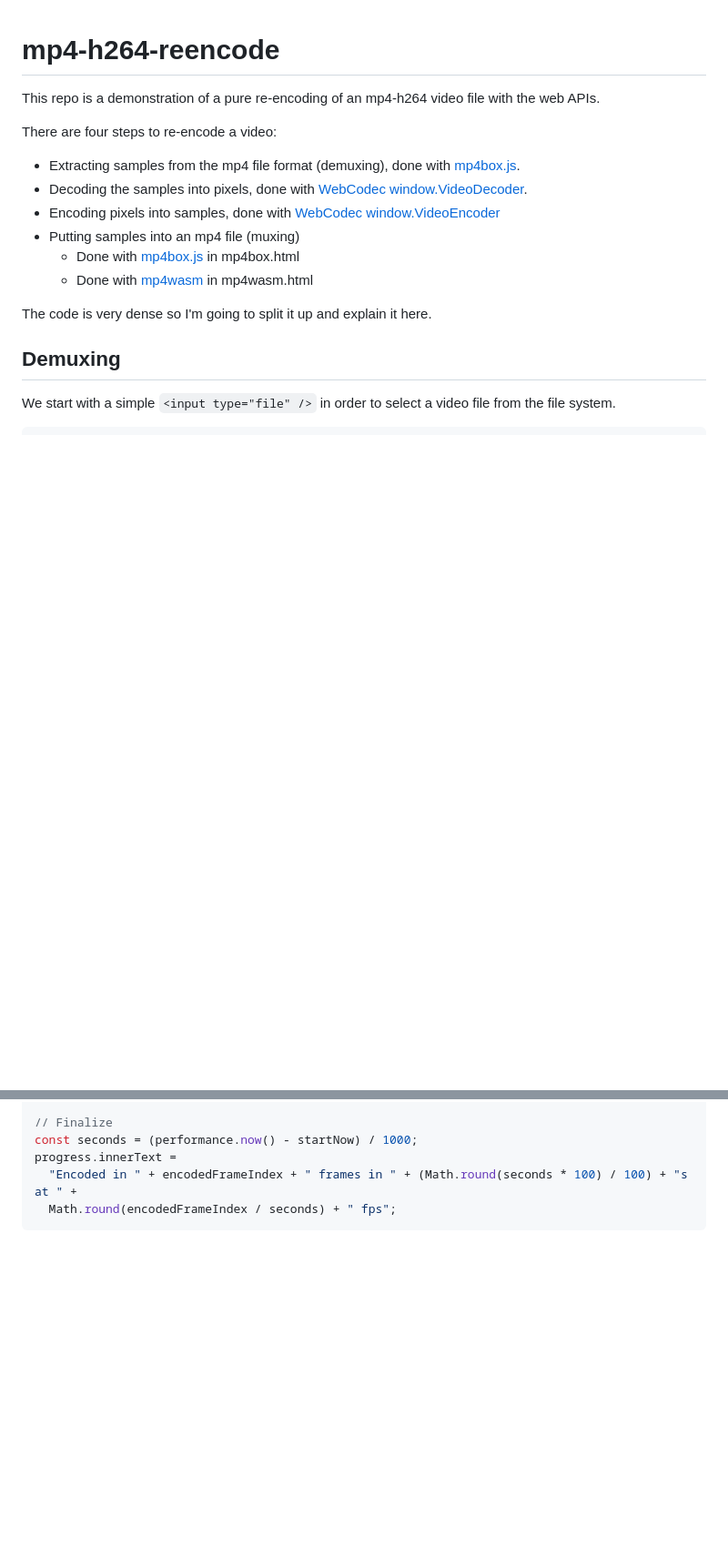
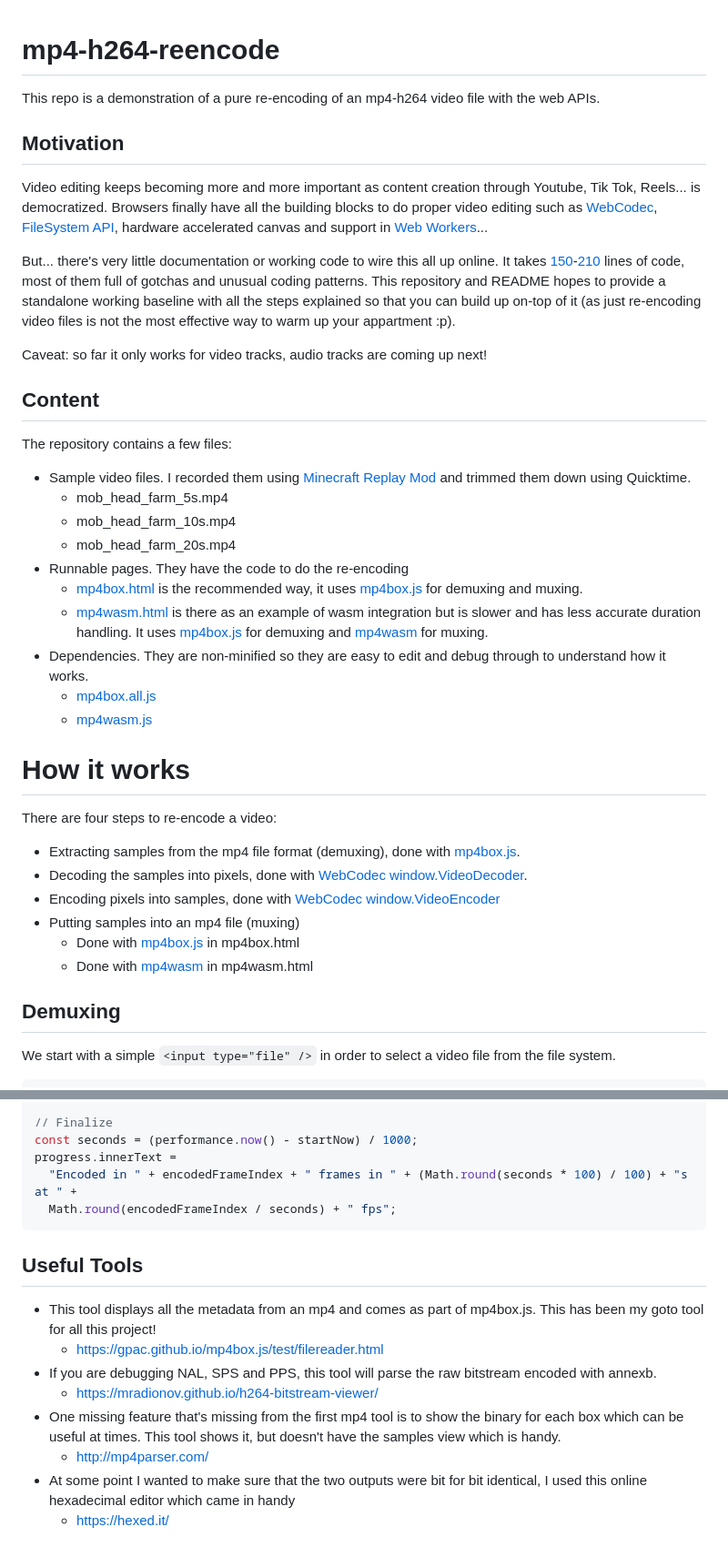
Before and after one commit to vjeux/mp4-h264-re-encode, a Markdown page: README.md, 2 parts joined by grey strips. Shown at 91% size. Drawn GitHub-style; blank space fills up the shorter version.

````diff
--- a/README.md
+++ b/README.md
@@ -1,6 +1,31 @@
 # mp4-h264-reencode
 
 This repo is a demonstration of a pure re-encoding of an mp4-h264 video file with the web APIs.
+
+## Motivation
+
+Video editing keeps becoming more and more important as content creation through Youtube, Tik Tok, Reels... is democratized. Browsers finally have all the building blocks to do proper video editing such as [WebCodec](https://developer.mozilla.org/en-US/docs/Web/API/WebCodecs_API), [FileSystem API](https://developer.mozilla.org/en-US/docs/Web/API/File_System_Access_API), hardware accelerated canvas and support in [Web Workers](https://developer.mozilla.org/en-US/docs/Web/API/Web_Workers_API)...
+
+But... there's very little documentation or working code to wire this all up online. It takes [150](https://github.com/vjeux/mp4-h264-reencode/blob/main/mp4box.html)-[210](https://github.com/vjeux/mp4-h264-reencode/blob/main/mp4wasm.html) lines of code, most of them full of gotchas and unusual coding patterns. This repository and README hopes to provide a standalone working baseline with all the steps explained so that you can build up on-top of it (as just re-encoding video files is not the most effective way to warm up your appartment :p).
+
+Caveat: so far it only works for video tracks, audio tracks are coming up next!
+
+## Content
+
+The repository contains a few files:
+
+* Sample video files. I recorded them using [Minecraft Replay Mod](https://www.replaymod.com/) and trimmed them down using Quicktime.
+  * mob_head_farm_5s.mp4
+  * mob_head_farm_10s.mp4
+  * mob_head_farm_20s.mp4
+* Runnable pages. They have the code to do the re-encoding
+  * [mp4box.html](https://github.com/vjeux/mp4-h264-reencode/blob/main/mp4box.html) is the recommended way, it uses [mp4box.js](https://github.com/gpac/mp4box.js/) for demuxing and muxing.
+  * [mp4wasm.html](https://github.com/vjeux/mp4-h264-reencode/blob/main/mp4wasm.html) is there as an example of wasm integration but is slower and has less accurate duration handling. It uses [mp4box.js](https://github.com/gpac/mp4box.js/) for demuxing and [mp4wasm](https://github.com/mattdesl/mp4-wasm) for muxing.
+* Dependencies. They are non-minified so they are easy to edit and debug through to understand how it works.
+  * [mp4box.all.js](https://github.com/vjeux/mp4-h264-reencode/blob/main/mp4box.all.js)
+  * [mp4wasm.js](https://github.com/vjeux/mp4-h264-reencode/blob/main/mp4wasm.js)
+
+# How it works
 
 There are four steps to re-encode a video:
 * Extracting samples from the mp4 file format (demuxing), done with [mp4box.js](https://github.com/gpac/mp4box.js/).
@@ -9,8 +34,6 @@ There are four steps to re-encode a video:
 * Putting samples into an mp4 file (muxing)
   * Done with [mp4box.js](https://github.com/gpac/mp4box.js/) in mp4box.html
   * Done with [mp4wasm](https://github.com/mattdesl/mp4-wasm) in mp4wasm.html
-
-The code is very dense so I'm going to split it up and explain it here.
 
 ## Demuxing
 
@@ -416,3 +442,14 @@ progress.innerText =
   "Encoded in " + encodedFrameIndex + " frames in " + (Math.round(seconds * 100) / 100) + "s at " +
   Math.round(encodedFrameIndex / seconds) + " fps";
 ```
+
+## Useful Tools
+
+* This tool displays all the metadata from an mp4 and comes as part of mp4box.js. This has been my goto tool for all this project!
+  * https://gpac.github.io/mp4box.js/test/filereader.html
+* If you are debugging NAL, SPS and PPS, this tool will parse the raw bitstream encoded with annexb.
+  * https://mradionov.github.io/h264-bitstream-viewer/
+* One missing feature that's missing from the first mp4 tool is to show the binary for each box which can be useful at times. This tool shows it, but doesn't have the samples view which is handy.
+  * http://mp4parser.com/
+* At some point I wanted to make sure that the two outputs were bit for bit identical, I used this online hexadecimal editor which came in handy
+  * https://hexed.it/
````
Also changed, not shown: other parts of README.md (+6 -3 lines).
